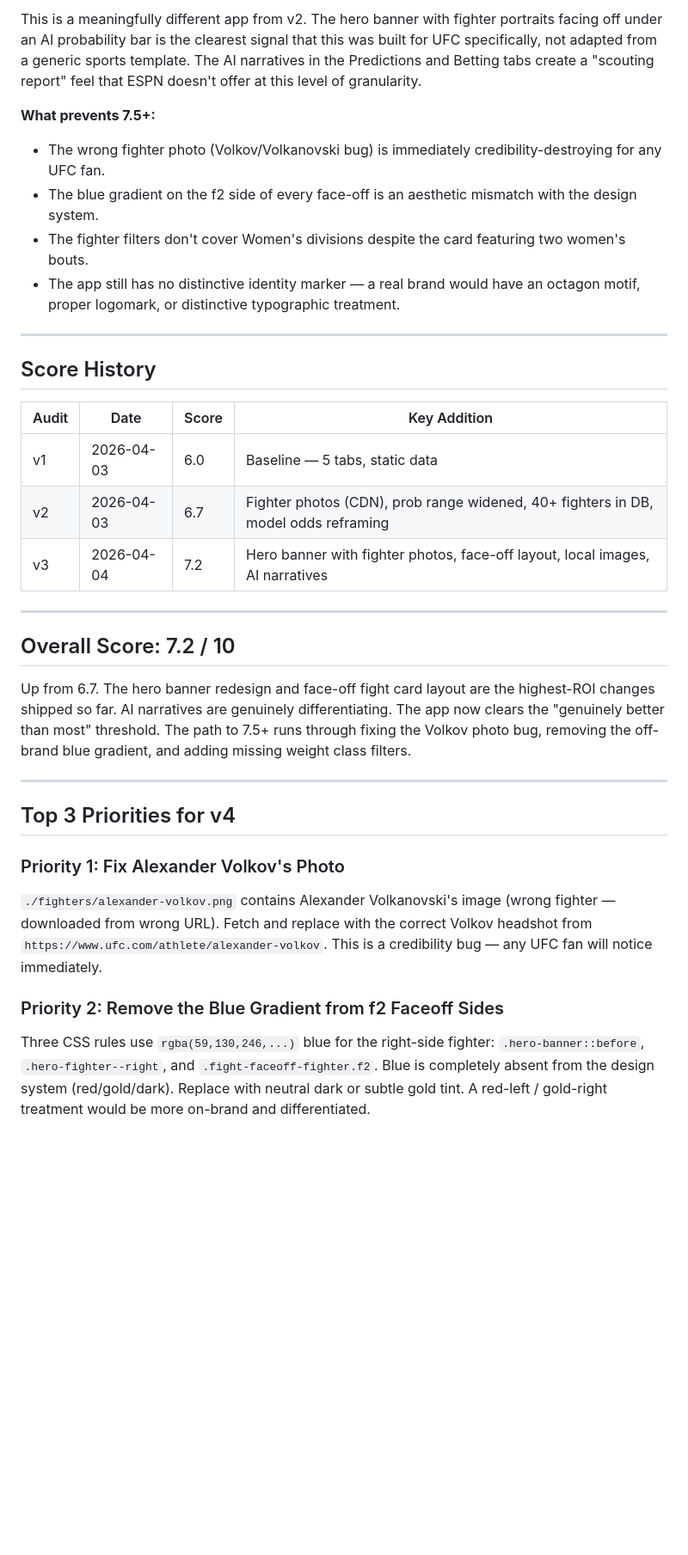
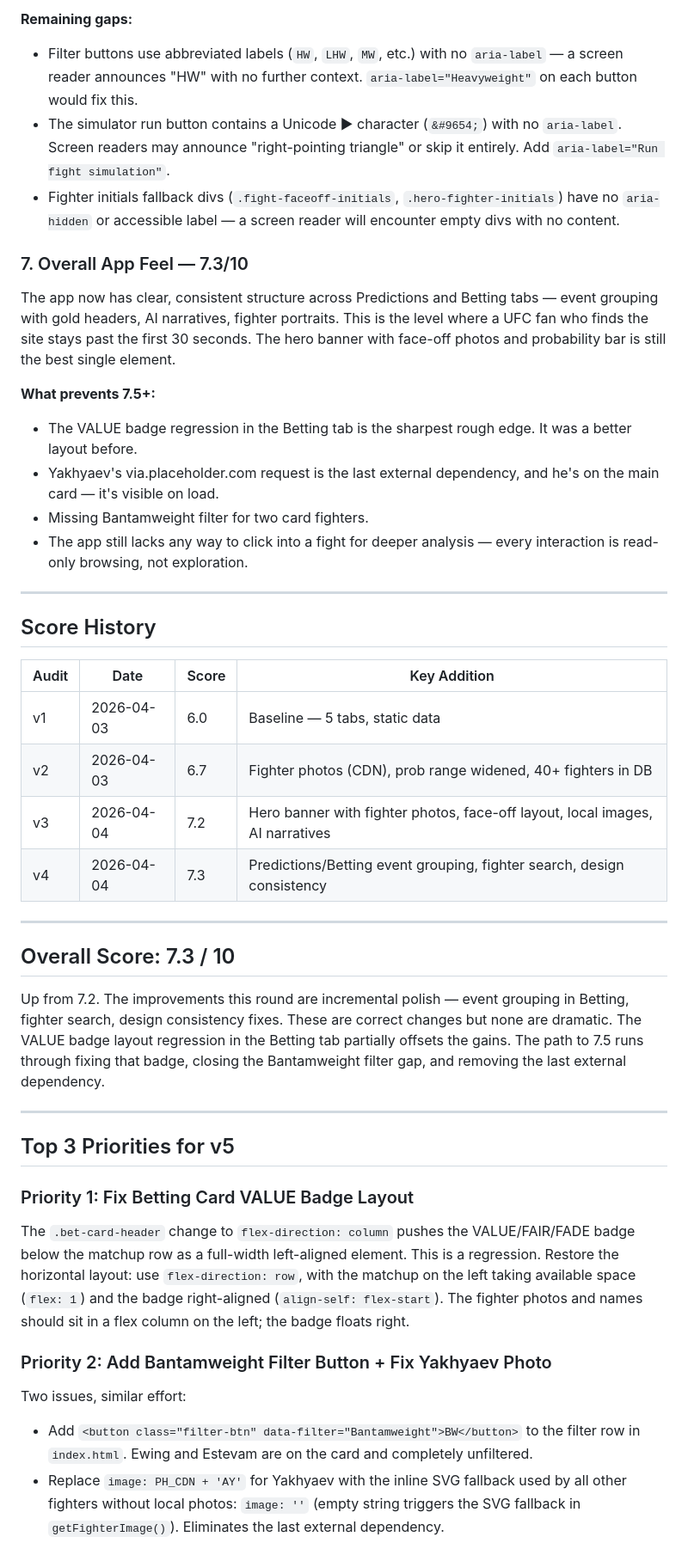
Before and after one commit to zed0minat0r/ufc-app, a Markdown page: AUDIT.md, the part around one of its changes. Shown at 86% size. Drawn GitHub-style; blank space fills up the shorter version.

```diff
--- a/AUDIT.md
+++ b/AUDIT.md
@@ -99,11 +92,18 @@ Improvements since v2: `role="tablist"`, `role="tab"`, `aria-selected`, `aria-co
 
-This is a meaningfully different app from v2. The hero banner with fighter portraits facing off under an AI probability bar is the clearest signal that this was built for UFC specifically, not adapted from a generic sports template. The AI narratives in the Predictions and Betting tabs create a "scouting report" feel that ESPN doesn't offer at this level of granularity.
+**Remaining gaps:**
+- Filter buttons use abbreviated labels (`HW`, `LHW`, `MW`, etc.) with no `aria-label` — a screen reader announces "HW" with no further context. `aria-label="Heavyweight"` on each button would fix this.
+- The simulator run button contains a Unicode ▶ character (`&#9654;`) with no `aria-label`. Screen readers may announce "right-pointing triangle" or skip it entirely. Add `aria-label="Run fight simulation"`.
+- Fighter initials fallback divs (`.fight-faceoff-initials`, `.hero-fighter-initials`) have no `aria-hidden` or accessible label — a screen reader will encounter empty divs with no content.
+
+### 7. Overall App Feel — 7.3/10
+
+The app now has clear, consistent structure across Predictions and Betting tabs — event grouping with gold headers, AI narratives, fighter portraits. This is the level where a UFC fan who finds the site stays past the first 30 seconds. The hero banner with face-off photos and probability bar is still the best single element.
 
 **What prevents 7.5+:**
-- The wrong fighter photo (Volkov/Volkanovski bug) is immediately credibility-destroying for any UFC fan.
-- The blue gradient on the f2 side of every face-off is an aesthetic mismatch with the design system.
-- The fighter filters don't cover Women's divisions despite the card featuring two women's bouts.
-- The app still has no distinctive identity marker — a real brand would have an octagon motif, proper logomark, or distinctive typographic treatment.
+- The VALUE badge regression in the Betting tab is the sharpest rough edge. It was a better layout before.
+- Yakhyaev's via.placeholder.com request is the last external dependency, and he's on the main card — it's visible on load.
+- Missing Bantamweight filter for two card fighters.
+- The app still lacks any way to click into a fight for deeper analysis — every interaction is read-only browsing, not exploration.
 
 ---
 
@@ -112,22 +112,25 @@ This is a meaningfully different app from v2. The hero banner with fighter portr
 | Audit | Date       | Score | Key Addition |
 |-------|------------|-------|--------------|
 | v1    | 2026-04-03 | 6.0   | Baseline — 5 tabs, static data |
-| v2    | 2026-04-03 | 6.7   | Fighter photos (CDN), prob range widened, 40+ fighters in DB, model odds reframing |
+| v2    | 2026-04-03 | 6.7   | Fighter photos (CDN), prob range widened, 40+ fighters in DB |
 | v3    | 2026-04-04 | 7.2   | Hero banner with fighter photos, face-off layout, local images, AI narratives |
+| v4    | 2026-04-04 | 7.3   | Predictions/Betting event grouping, fighter search, design consistency |
 
 ---
 
-## Overall Score: 7.2 / 10
+## Overall Score: 7.3 / 10
 
-Up from 6.7. The hero banner redesign and face-off fight card layout are the highest-ROI changes shipped so far. AI narratives are genuinely differentiating. The app now clears the "genuinely better than most" threshold. The path to 7.5+ runs through fixing the Volkov photo bug, removing the off-brand blue gradient, and adding missing weight class filters.
+Up from 7.2. The improvements this round are incremental polish — event grouping in Betting, fighter search, design consistency fixes. These are correct changes but none are dramatic. The VALUE badge layout regression in the Betting tab partially offsets the gains. The path to 7.5 runs through fixing that badge, closing the Bantamweight filter gap, and removing the last external dependency.
 
 ---
 
-## Top 3 Priorities for v4
+## Top 3 Priorities for v5
 
-### Priority 1: Fix Alexander Volkov's Photo
-`./fighters/alexander-volkov.png` contains Alexander Volkanovski's image (wrong fighter — downloaded from wrong URL). Fetch and replace with the correct Volkov headshot from `https://www.ufc.com/athlete/alexander-volkov`. This is a credibility bug — any UFC fan will notice immediately.
+### Priority 1: Fix Betting Card VALUE Badge Layout
+The `.bet-card-header` change to `flex-direction: column` pushes the VALUE/FAIR/FADE badge below the matchup row as a full-width left-aligned element. This is a regression. Restore the horizontal layout: use `flex-direction: row`, with the matchup on the left taking available space (`flex: 1`) and the badge right-aligned (`align-self: flex-start`). The fighter photos and names should sit in a flex column on the left; the badge floats right.
 
-### Priority 2: Remove the Blue Gradient from f2 Faceoff Sides
-Three CSS rules use `rgba(59,130,246,...)` blue for the right-side fighter: `.hero-banner::before`, `.hero-fighter--right`, and `.fight-faceoff-fighter.f2`. Blue is completely absent from the design system (red/gold/dark). Replace with neutral dark or subtle gold tint. A red-left / gold-right treatment would be more on-brand and differentiated.
+### Priority 2: Add Bantamweight Filter Button + Fix Yakhyaev Photo
+Two issues, similar effort:
+- Add `<button class="filter-btn" data-filter="Bantamweight">BW</button>` to the filter row in `index.html`. Ewing and Estevam are on the card and completely unfiltered.
+- Replace `image: PH_CDN + 'AY'` for Yakhyaev with the inline SVG fallback used by all other fighters without local photos: `image: ''` (empty string triggers the SVG fallback in `getFighterImage()`). Eliminates the last external dependency.
 
```
Also changed, not shown: other parts of AUDIT.md (+48 -55 lines).
